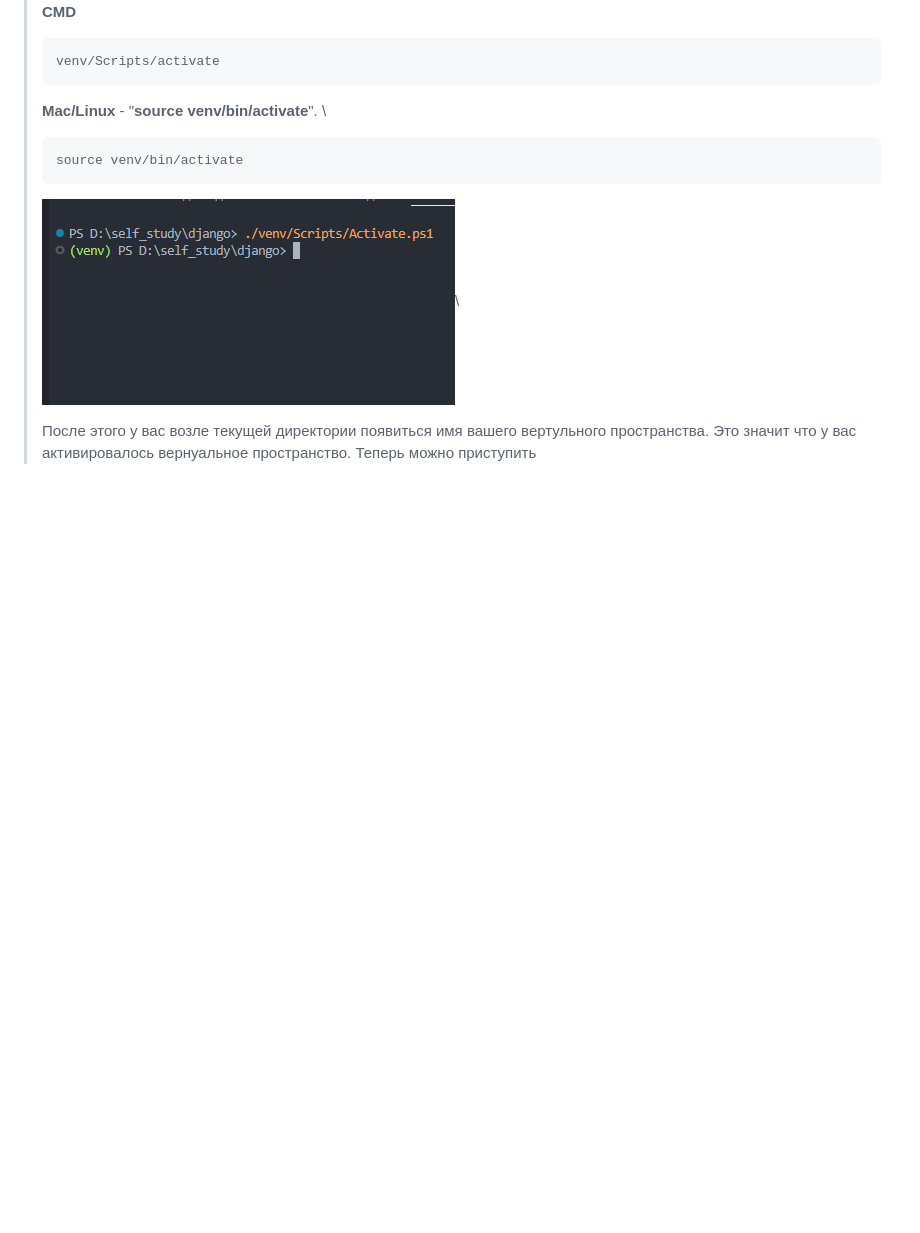
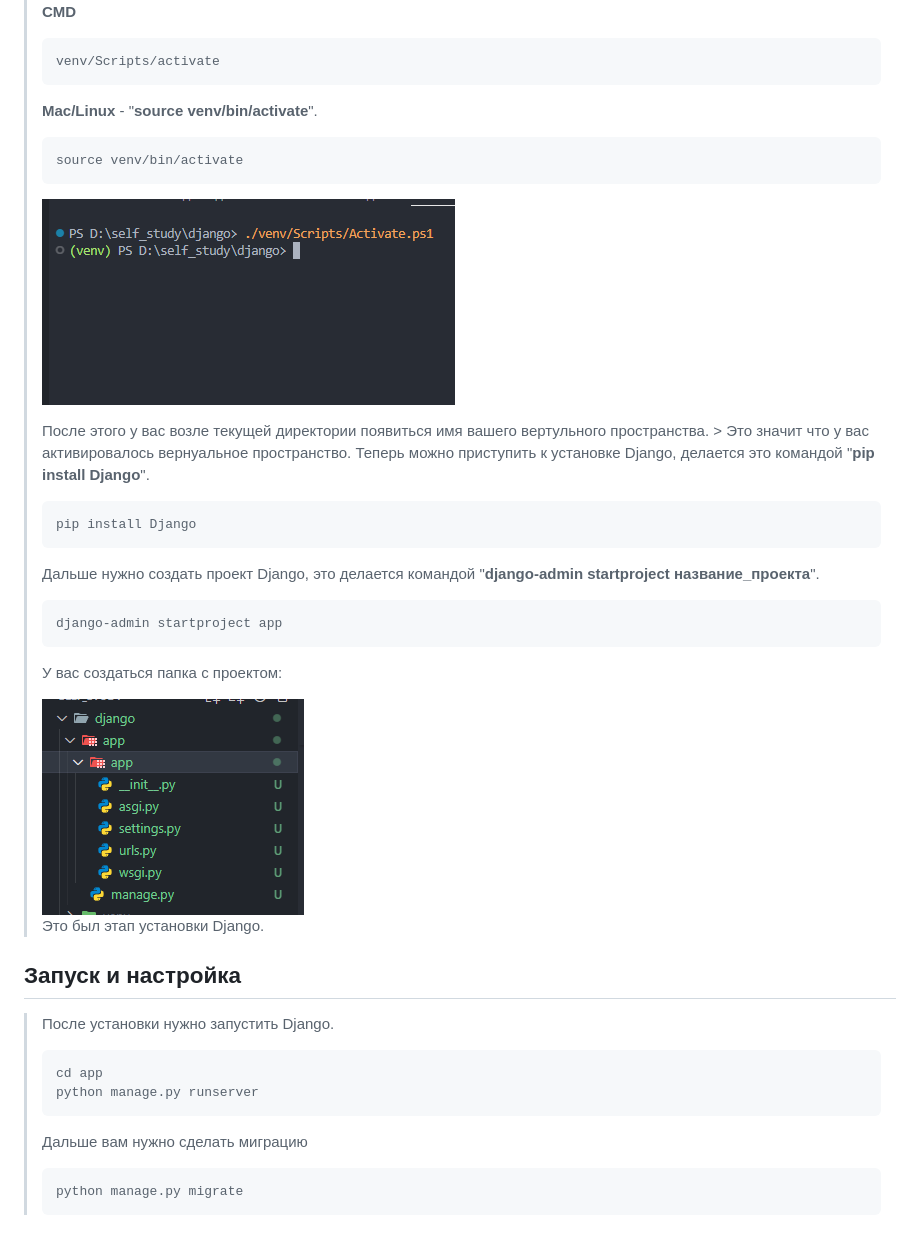
Before and after one commit to azim0nt/practic, a Markdown page: django/DjangoDocs.md, the part around the change. GitHub-like rendering; pictures changed too: images/screenshot_3.png (added); blank space fills up the shorter version.

Commit message:
create django project

````diff
--- a/django/DjangoDocs.md
+++ b/django/DjangoDocs.md
@@ -21,11 +21,34 @@
 >```bash
 >venv/Scripts/activate
 >```
-> **Mac/Linux** - "**source venv/bin/activate**". \
+> **Mac/Linux** - "**source venv/bin/activate**".
 >```bash
 >source venv/bin/activate
 >```
-> ![Image](../images/screenshot_2.png "Image")\
+> ![Image](../images/screenshot_2.png "Image")
 >
-> После этого у вас возле текущей директории появиться имя вашего вертульного пространства. Это значит что у вас активировалось вернуальное пространство.
-> Теперь можно приступить
+> После этого у вас возле текущей директории появиться имя вашего вертульного пространства. > Это значит что у вас активировалось вернуальное пространство.
+> Теперь можно приступить к установке Django, делается это командой "**pip install Django**".
+>```bash
+>pip install Django
+>```
+>
+> Дальше нужно создать проект Django, это делается командой "**django-admin startproject название_проекта**".
+> ``` bash
+> django-admin startproject app
+> ```
+> У вас создаться папка с проектом:
+>
+> ![Image](../images/screenshot_3.png "Image")\
+> Это был этап установки Django.
+
+## Запуск и настройка
+
+> После установки нужно запустить Django.
+>```bash
+>cd app
+>python manage.py runserver
+>```
+> Дальше вам нужно сделать миграцию
+>``` bash
+> python manage.py migrate
````
Also changed, not shown: 7 other files.
